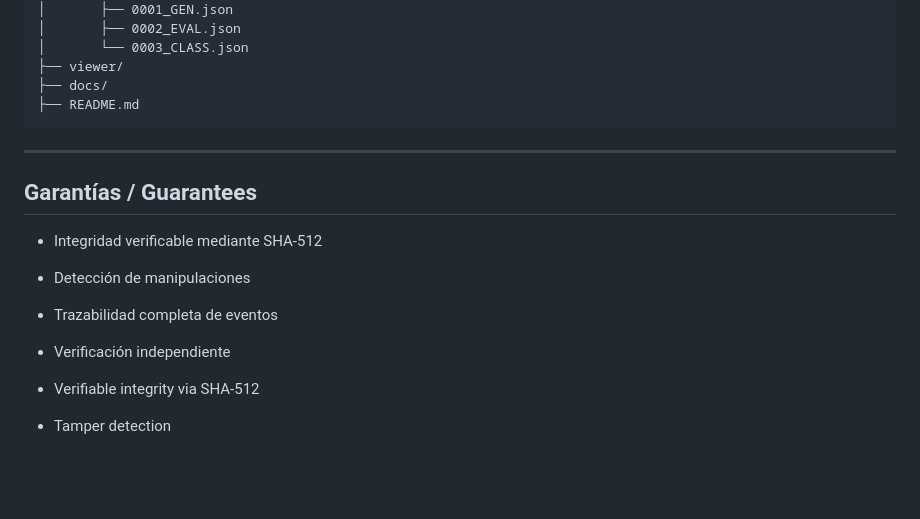
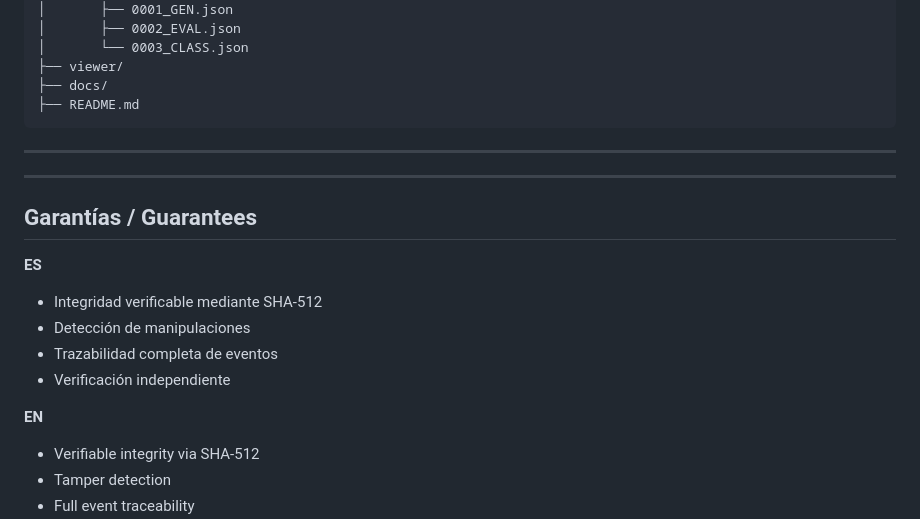
Before and after one commit to anthonylab1/vfcs-ia, a Markdown page: README.md, the part around the change. Rendered like a GitHub page; blank space fills up the shorter version.

```diff
--- a/README.md
+++ b/README.md
@@ -146,14 +146,17 @@ vfcs-ia/
 
 ---
 
+---
+
 ##  Garantías / Guarantees
 
+**ES**
 - Integridad verificable mediante SHA-512
 - Detección de manipulaciones
 - Trazabilidad completa de eventos
 - Verificación independiente
 
-
+**EN**
 - Verifiable integrity via SHA-512
 - Tamper detection
 - Full event traceability
```
